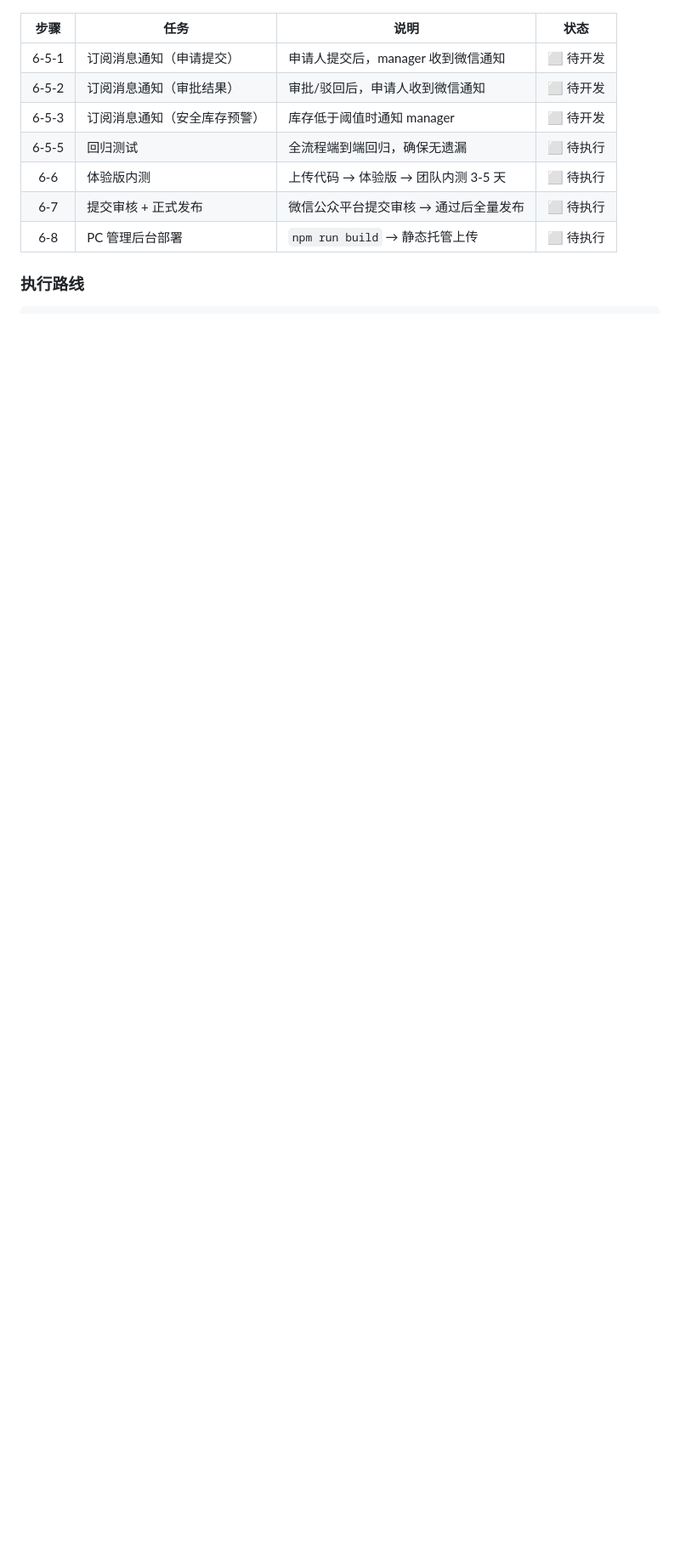
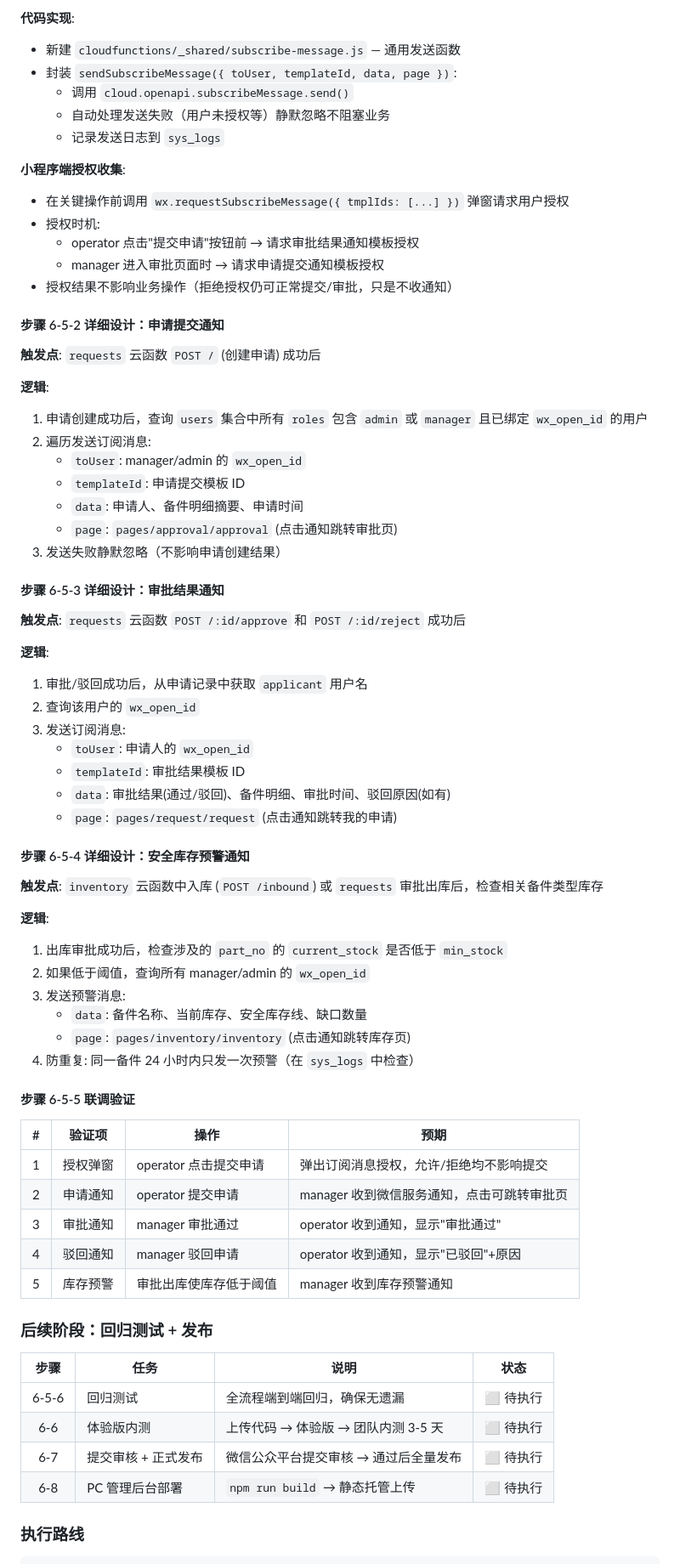
Before and after one commit to ltc77791/791testing, a Markdown page: DEVELOPMENT_PLAN.md, the part around one of its changes. Shown at 85% size. Rendered like a GitHub page; blank space fills up the shorter version.

```diff
--- a/DEVELOPMENT_PLAN.md
+++ b/DEVELOPMENT_PLAN.md
@@ -740,10 +773,70 @@ GET /api/analytics/turnover?months=6
+**代码实现**:
+- 新建 `cloudfunctions/_shared/subscribe-message.js` — 通用发送函数
+- 封装 `sendSubscribeMessage({ toUser, templateId, data, page })`:
+  - 调用 `cloud.openapi.subscribeMessage.send()`
+  - 自动处理发送失败（用户未授权等）静默忽略不阻塞业务
+  - 记录发送日志到 `sys_logs`
+
+**小程序端授权收集**:
+- 在关键操作前调用 `wx.requestSubscribeMessage({ tmplIds: [...] })` 弹窗请求用户授权
+- 授权时机:
+  - operator 点击"提交申请"按钮前 → 请求审批结果通知模板授权
+  - manager 进入审批页面时 → 请求申请提交通知模板授权
+- 授权结果不影响业务操作（拒绝授权仍可正常提交/审批，只是不收通知）
+
+#### 步骤 6-5-2 详细设计：申请提交通知
+
+**触发点**: `requests` 云函数 `POST /` (创建申请) 成功后
+
+**逻辑**:
+1. 申请创建成功后，查询 `users` 集合中所有 `roles` 包含 `admin` 或 `manager` 且已绑定 `wx_open_id` 的用户
+2. 遍历发送订阅消息:
+   - `toUser`: manager/admin 的 `wx_open_id`
+   - `templateId`: 申请提交模板 ID
+   - `data`: 申请人、备件明细摘要、申请时间
+   - `page`: `pages/approval/approval` (点击通知跳转审批页)
+3. 发送失败静默忽略（不影响申请创建结果）
+
+#### 步骤 6-5-3 详细设计：审批结果通知
+
+**触发点**: `requests` 云函数 `POST /:id/approve` 和 `POST /:id/reject` 成功后
+
+**逻辑**:
+1. 审批/驳回成功后，从申请记录中获取 `applicant` 用户名
+2. 查询该用户的 `wx_open_id`
+3. 发送订阅消息:
+   - `toUser`: 申请人的 `wx_open_id`
+   - `templateId`: 审批结果模板 ID
+   - `data`: 审批结果(通过/驳回)、备件明细、审批时间、驳回原因(如有)
+   - `page`: `pages/request/request` (点击通知跳转我的申请)
+
+#### 步骤 6-5-4 详细设计：安全库存预警通知
+
+**触发点**: `inventory` 云函数中入库 (`POST /inbound`) 或 `requests` 审批出库后，检查相关备件类型库存
+
+**逻辑**:
+1. 出库审批成功后，检查涉及的 `part_no` 的 `current_stock` 是否低于 `min_stock`
+2. 如果低于阈值，查询所有 manager/admin 的 `wx_open_id`
+3. 发送预警消息:
+   - `data`: 备件名称、当前库存、安全库存线、缺口数量
+   - `page`: `pages/inventory/inventory` (点击通知跳转库存页)
+4. 防重复: 同一备件 24 小时内只发一次预警（在 `sys_logs` 中检查）
+
+#### 步骤 6-5-5 联调验证
+
+| # | 验证项 | 操作 | 预期 |
+|:-:|--------|------|------|
+| 1 | 授权弹窗 | operator 点击提交申请 | 弹出订阅消息授权，允许/拒绝均不影响提交 |
+| 2 | 申请通知 | operator 提交申请 | manager 收到微信服务通知，点击可跳转审批页 |
+| 3 | 审批通知 | manager 审批通过 | operator 收到通知，显示"审批通过" |
+| 4 | 驳回通知 | manager 驳回申请 | operator 收到通知，显示"已驳回"+原因 |
+| 5 | 库存预警 | 审批出库使库存低于阈值 | manager 收到库存预警通知 |
+
+### 后续阶段：回归测试 + 发布
 
 | 步骤 | 任务 | 说明 | 状态 |
 |:----:|------|------|:----:|
-| 6-5-1 | 订阅消息通知（申请提交） | 申请人提交后，manager 收到微信通知 | ⬜ 待开发 |
-| 6-5-2 | 订阅消息通知（审批结果） | 审批/驳回后，申请人收到微信通知 | ⬜ 待开发 |
-| 6-5-3 | 订阅消息通知（安全库存预警） | 库存低于阈值时通知 manager | ⬜ 待开发 |
-| 6-5-5 | 回归测试 | 全流程端到端回归，确保无遗漏 | ⬜ 待执行 |
+| 6-5-6 | 回归测试 | 全流程端到端回归，确保无遗漏 | ⬜ 待执行 |
 | 6-6 | 体验版内测 | 上传代码 → 体验版 → 团队内测 3-5 天 | ⬜ 待执行 |
 | 6-7 | 提交审核 + 正式发布 | 微信公众平台提交审核 → 通过后全量发布 | ⬜ 待执行 |
 | 6-8 | PC 管理后台部署 | `npm run build` → 静态托管上传 | ⬜ 待执行 |
```
Also changed, not shown: other parts of DEVELOPMENT_PLAN.md (+53 -20 lines).
